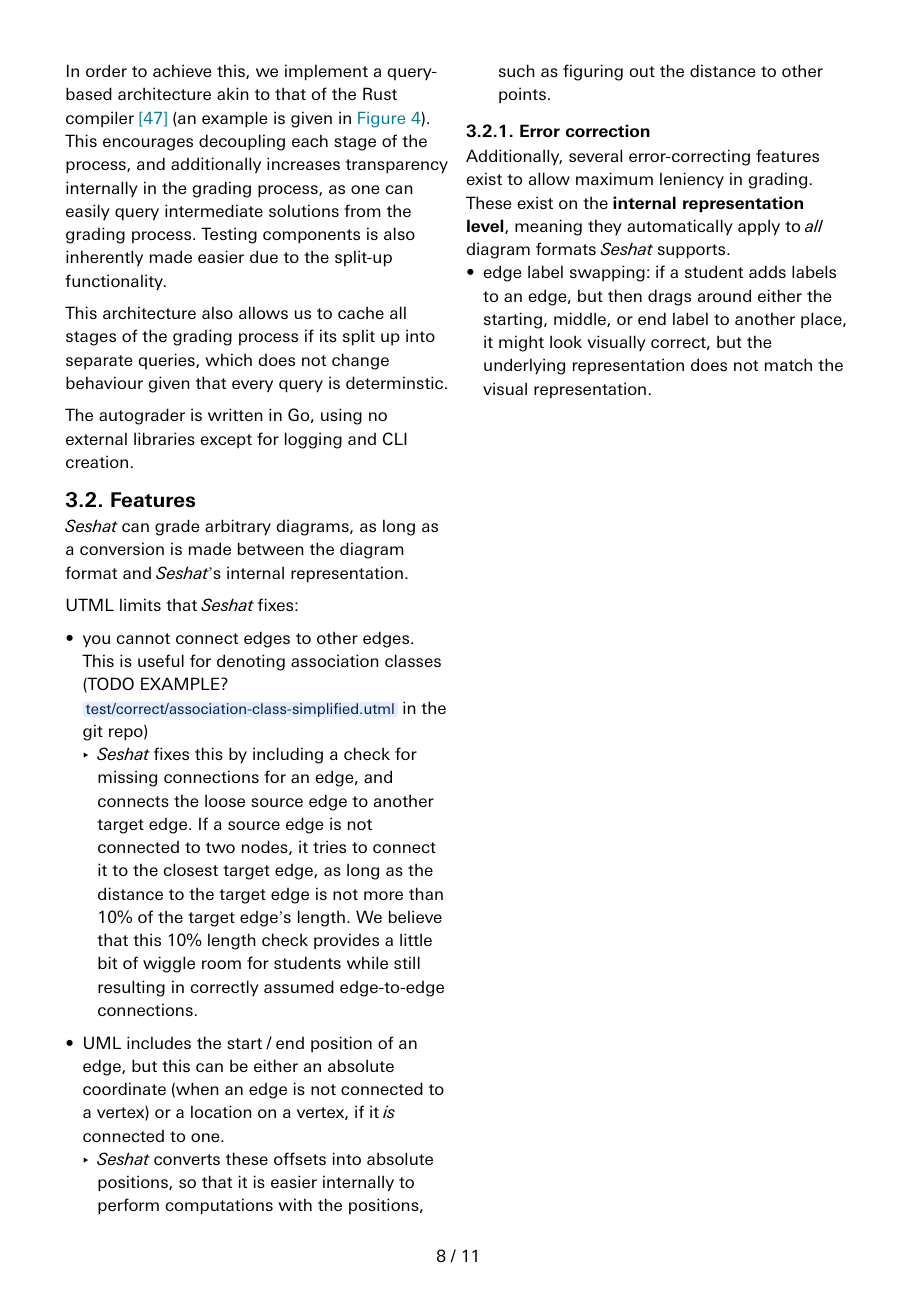
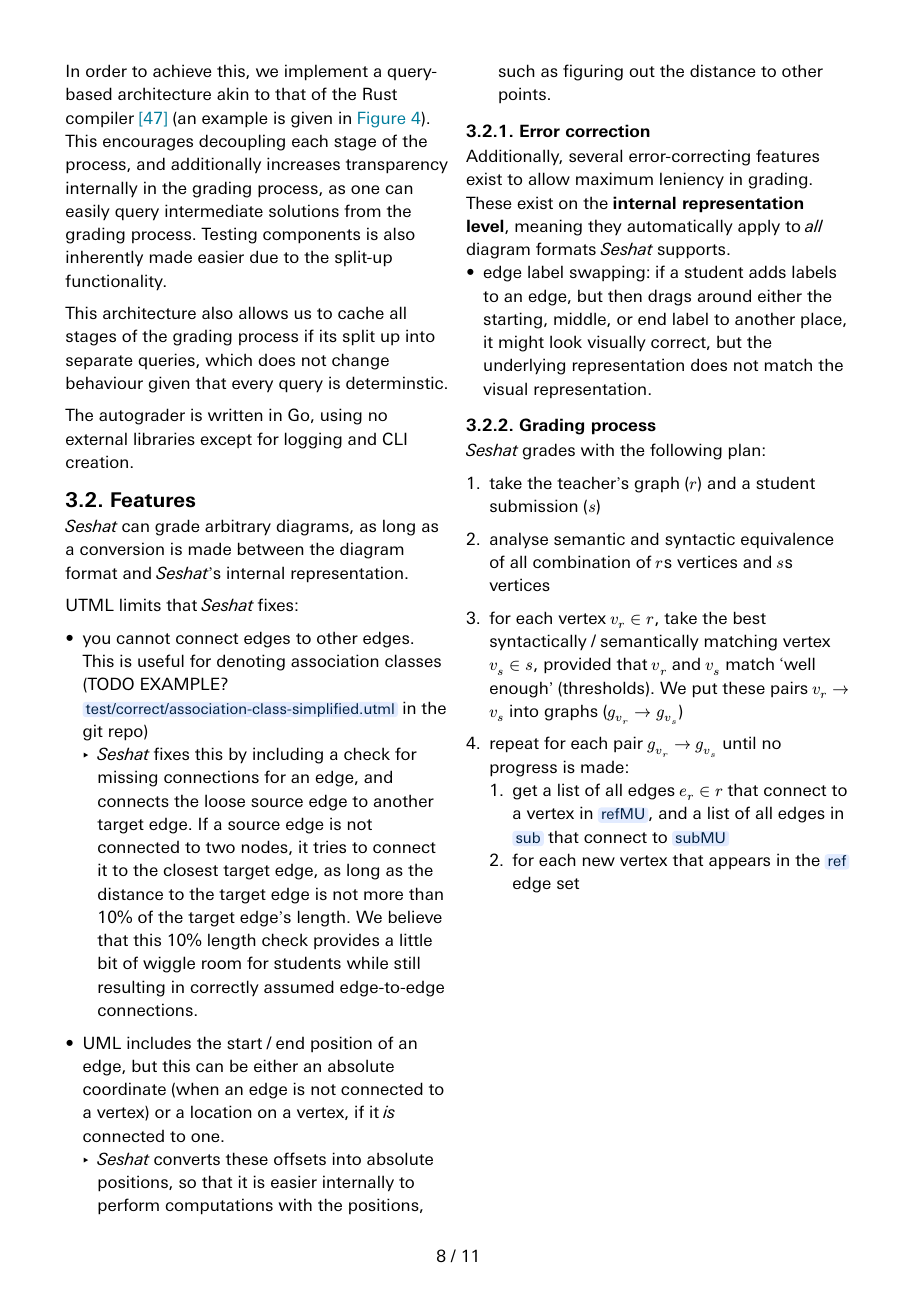
Before and after one commit to osingaatje/ut-master-thesis, a Typst document (fp.typ): page 9 of 12. The pictures show the PDF file fp.pdf that the author committed with the source.

Commit message:
refactor template, add some more stuff about grading in final paper

```diff
--- a/fp.typ
+++ b/fp.typ
@@ -281,6 +279,18 @@ UTML limits that #seshat fixes:
 Additionally, several error-correcting features exist to allow maximum leniency in grading. These exist on the *internal representation level*, meaning they automatically apply to _all_ diagram formats #seshat supports.
 - edge label swapping: if a student adds labels to an edge, but then drags around either the starting, middle, or end label to another place, it might look visually correct, but the underlying representation does not match the visual representation.
 
+=== Grading process
+
+#seshat grades with the following plan:
+1. take the teacher's graph ($r$) and a student submission ($s$)
+2. analyse semantic and syntactic equivalence of all combination of $r$s vertices and $s$s vertices
+
+3. for each vertex $v_r in r$, take the best syntactically / semantically matching vertex $v_s in s$, provided that $v_r$ and $v_s$ match 'well enough' (thresholds). We put these pairs $v_r arrow v_s$ into graphs ($g_v_r arrow g_v_s$)
+
+4. repeat for each pair $g_v_r arrow g_v_s$ until no progress is made:
+  1. get a list of all edges $e_r in r$ that connect to a vertex in `refMU`, and a list of all edges in `sub` that connect to `subMU`
+  2. for each new vertex that appears in the `ref` edge set
+
 ]) // 2-column
 
 #pagebreak()
```
Also changed, not shown: rt.typ (+2 -4 lines), fp.pdf, fp.typ (6 more changed lines), 1 other file.
